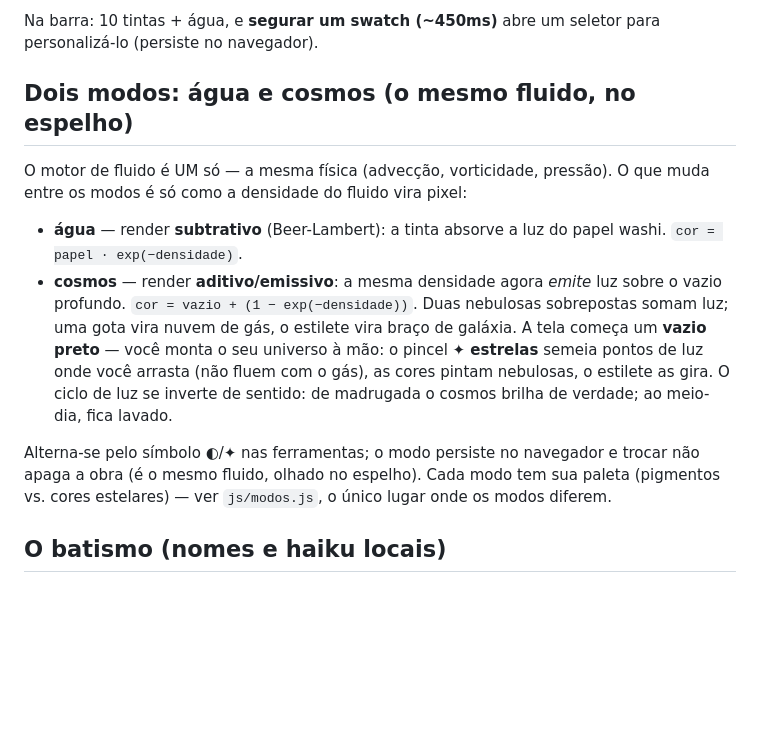
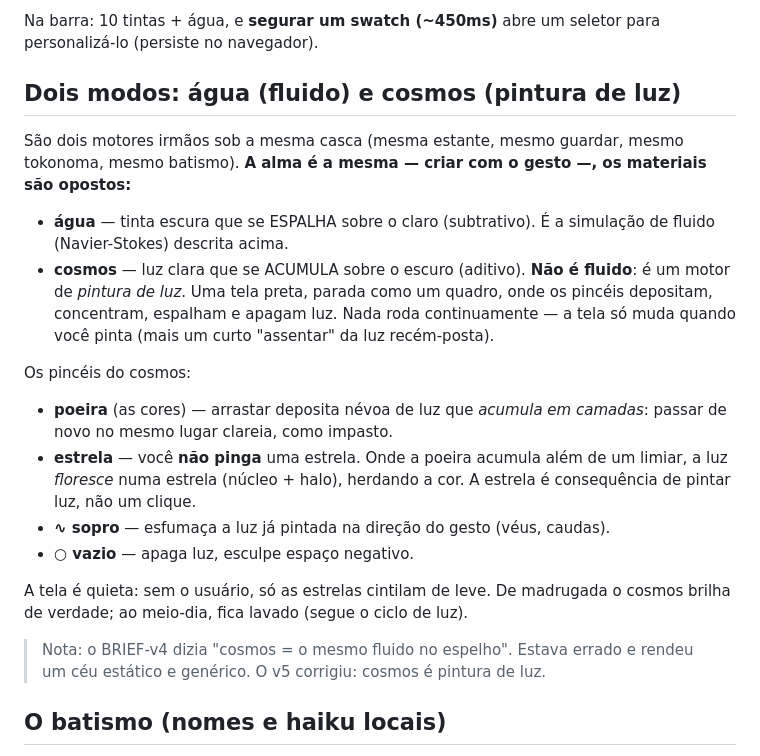
Before and after one commit to Yeezyszs/Suminagashi, a Markdown page: README.md, the part around the change. GitHub-like rendering; blank space fills up the shorter version.

Commit message:
doc: README e PROGRESSO — cosmos é pintura de luz (corrige nota v4)
https://claude.ai/code/session_018WGScr8Q8YxRXYaWRSyE1d

```diff
--- a/README.md
+++ b/README.md
@@ -89,26 +89,34 @@ do suminagashi clássico.
 Na barra: 10 tintas + água, e **segurar um swatch (~450ms)** abre um seletor
 para personalizá-lo (persiste no navegador).
 
-## Dois modos: água e cosmos (o mesmo fluido, no espelho)
+## Dois modos: água (fluido) e cosmos (pintura de luz)
 
-O motor de fluido é UM só — a mesma física (advecção, vorticidade, pressão).
-O que muda entre os modos é só como a densidade do fluido vira pixel:
+São dois motores irmãos sob a mesma casca (mesma estante, mesmo guardar,
+mesmo tokonoma, mesmo batismo). **A alma é a mesma — criar com o gesto —, os
+materiais são opostos:**
 
-- **água** — render **subtrativo** (Beer-Lambert): a tinta absorve a luz do
-  papel washi. `cor = papel · exp(−densidade)`.
-- **cosmos** — render **aditivo/emissivo**: a mesma densidade agora *emite*
-  luz sobre o vazio profundo. `cor = vazio + (1 − exp(−densidade))`. Duas
-  nebulosas sobrepostas somam luz; uma gota vira nuvem de gás, o estilete
-  vira braço de galáxia. A tela começa um **vazio preto** — você monta o seu
-  universo à mão: o pincel **✦ estrelas** semeia pontos de luz onde você
-  arrasta (não fluem com o gás), as cores pintam nebulosas, o estilete as
-  gira. O ciclo de luz se inverte de sentido: de madrugada o cosmos brilha
-  de verdade; ao meio-dia, fica lavado.
+- **água** — tinta escura que se ESPALHA sobre o claro (subtrativo). É a
+  simulação de fluido (Navier-Stokes) descrita acima.
+- **cosmos** — luz clara que se ACUMULA sobre o escuro (aditivo). **Não é
+  fluido**: é um motor de *pintura de luz*. Uma tela preta, parada como um
+  quadro, onde os pincéis depositam, concentram, espalham e apagam luz. Nada
+  roda continuamente — a tela só muda quando você pinta (mais um curto
+  "assentar" da luz recém-posta).
 
-Alterna-se pelo símbolo ◐/✦ nas ferramentas; o modo persiste no navegador e
-trocar não apaga a obra (é o mesmo fluido, olhado no espelho). Cada modo tem
-sua paleta (pigmentos vs. cores estelares) — ver `js/modos.js`, o único
-lugar onde os modos diferem.
+Os pincéis do cosmos:
+- **poeira** (as cores) — arrastar deposita névoa de luz que *acumula em
+  camadas*: passar de novo no mesmo lugar clareia, como impasto.
+- **estrela** — você **não pinga** uma estrela. Onde a poeira acumula além de
+  um limiar, a luz *floresce* numa estrela (núcleo + halo), herdando a cor.
+  A estrela é consequência de pintar luz, não um clique.
+- **∿ sopro** — esfumaça a luz já pintada na direção do gesto (véus, caudas).
+- **○ vazio** — apaga luz, esculpe espaço negativo.
+
+A tela é quieta: sem o usuário, só as estrelas cintilam de leve. De madrugada
+o cosmos brilha de verdade; ao meio-dia, fica lavado (segue o ciclo de luz).
+
+> Nota: o BRIEF-v4 dizia "cosmos = o mesmo fluido no espelho". Estava errado e
+> rendeu um céu estático e genérico. O v5 corrigiu: cosmos é pintura de luz.
 
 ## O batismo (nomes e haiku locais)
 
```
Also changed, not shown: PROGRESSO.md (+9 -6 lines).
